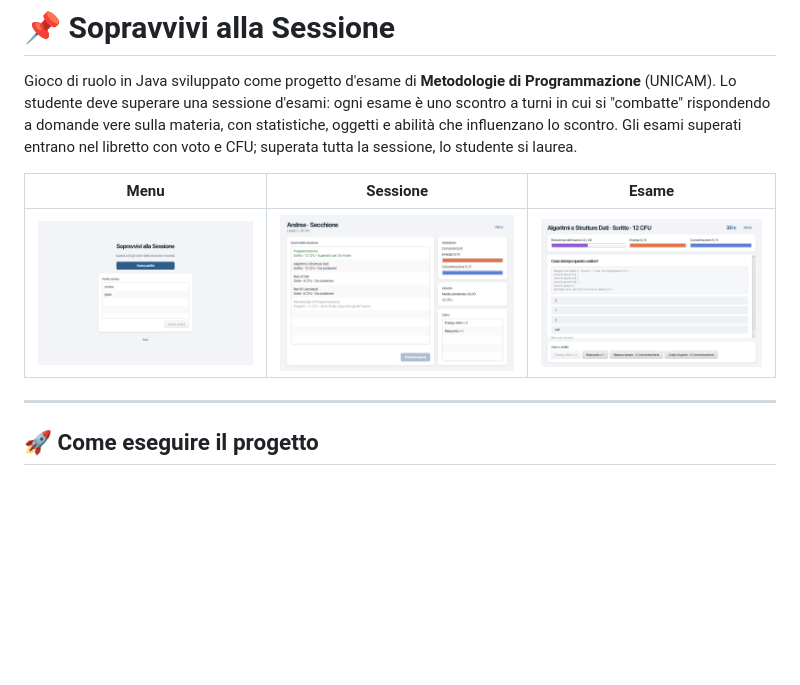
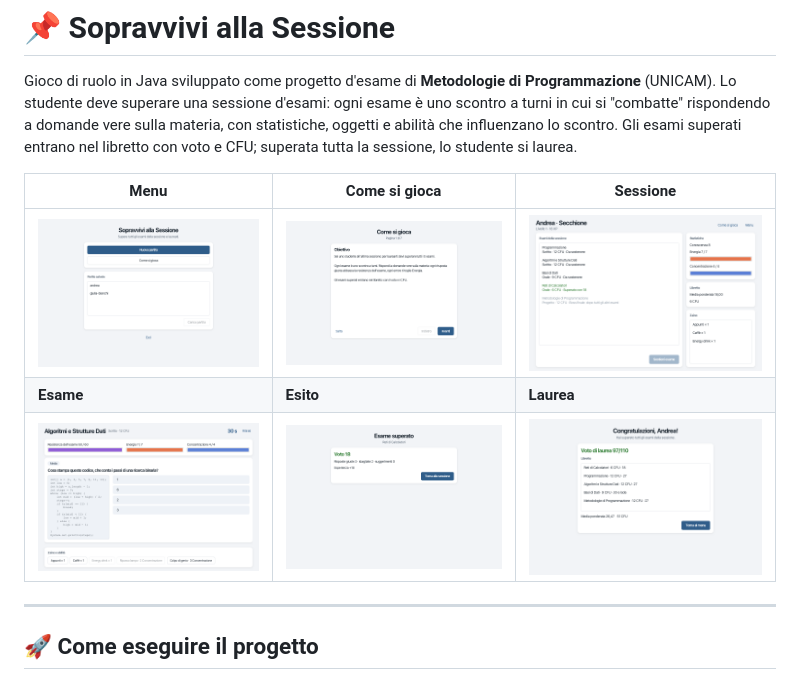
Before and after one commit to Zuppa-hub/SurviveTheSession, a Markdown page: README.md, the part around the change. Drawn GitHub-style; pictures changed too: docs/images/come-si-gioca.png (added), docs/images/esame.png, docs/images/esito.png (added); blank space fills up the shorter version.

Commit message:
docs: screenshot della v0.2 (anche Come si gioca, esito e laurea) in README e Wiki
Co-Authored-By: Claude Opus 5.5 <noreply@anthropic.com>

```diff
--- a/README.md
+++ b/README.md
@@ -6,9 +6,11 @@ uno scontro a turni in cui si "combatte" rispondendo a domande vere sulla materi
 statistiche, oggetti e abilità che influenzano lo scontro. Gli esami superati entrano nel
 libretto con voto e CFU; superata tutta la sessione, lo studente si laurea.
 
-| Menu | Sessione | Esame |
+| Menu | Come si gioca | Sessione |
 |---|---|---|
-| ![Menu](docs/images/menu.png) | ![Sessione](docs/images/sessione.png) | ![Esame](docs/images/esame.png) |
+| ![Menu](docs/images/menu.png) | ![Come si gioca](docs/images/come-si-gioca.png) | ![Sessione](docs/images/sessione.png) |
+| **Esame** | **Esito** | **Laurea** |
+| ![Esame](docs/images/esame.png) | ![Esito](docs/images/esito.png) | ![Laurea](docs/images/laurea.png) |
 
 ---
 
```
Also changed, not shown: docs/wiki/Interfaccia-grafica.md (+7 -1 lines).
